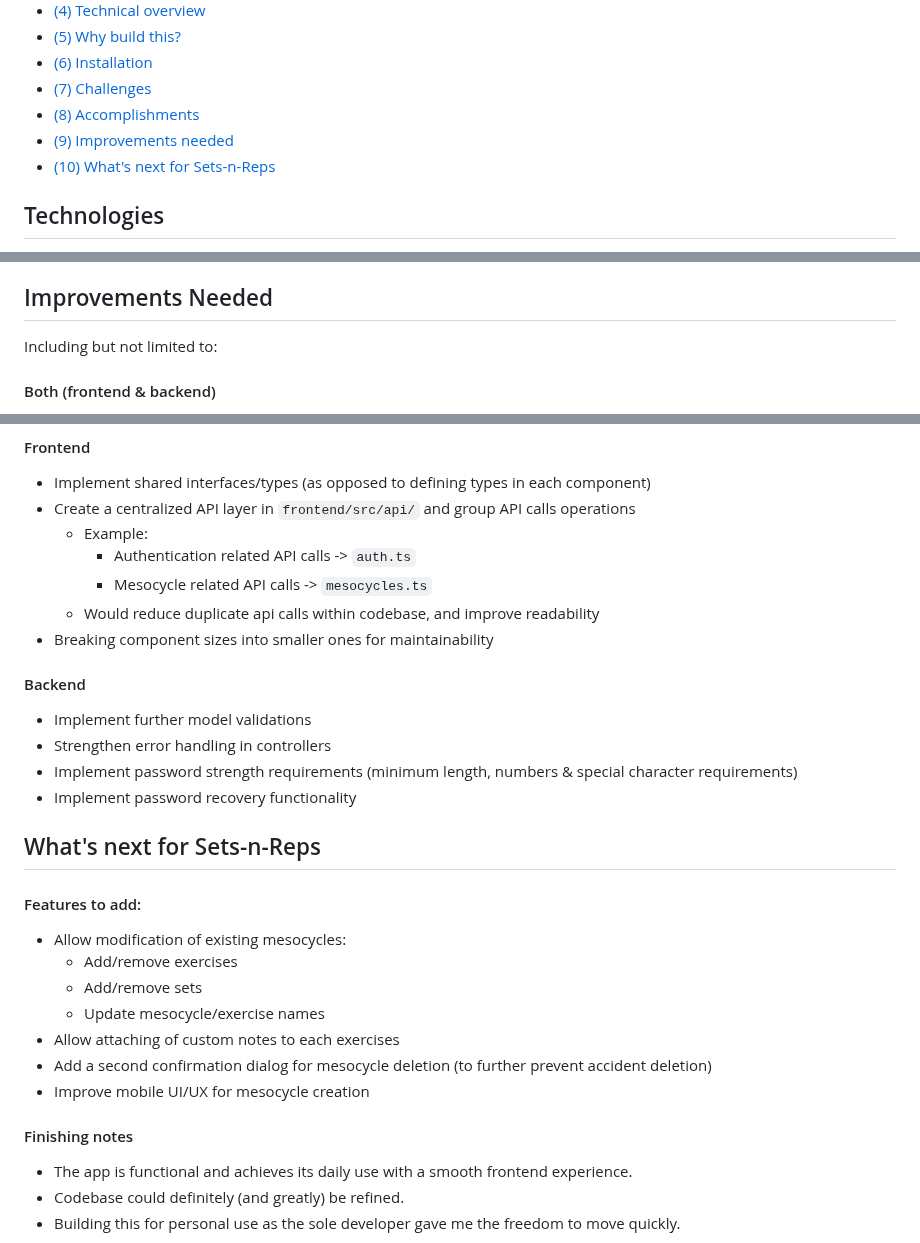
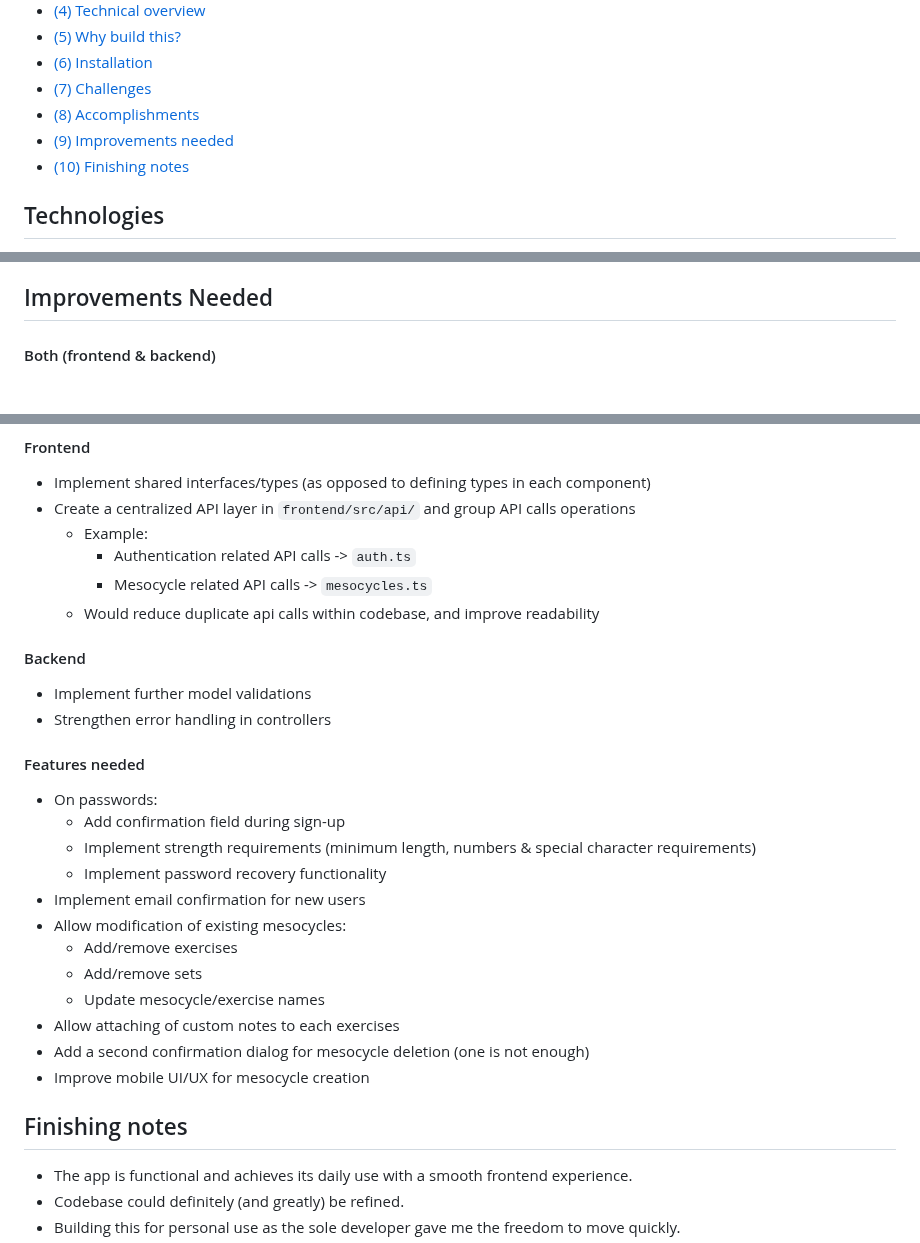
Before and after one commit to lyuhiroyama/sets-n-reps, a Markdown page: README.md, 3 parts joined by grey strips. Drawn GitHub-style.

Commit message:
README: Re-organize 'Improvements needed' & 'Finishing notes' sections

```diff
--- a/README.md
+++ b/README.md
@@ -25,7 +25,7 @@ It offers three key features:
 - [(7) Challenges](#challenges)
 - [(8) Accomplishments](#accomplishments)
 - [(9) Improvements needed](#improvements-needed)
-- [(10) What's next for Sets-n-Reps](#whats-next-for-sets-n-reps)
+- [(10) Finishing notes](#finishing-notes)
 
 ## Technologies
 
@@ -241,7 +241,6 @@ I had also set out a rough deadline to complete this project by the end of Septe
 
 
 ## Improvements Needed
-Including but not limited to:
 
 #### Both (frontend & backend)
 - Refactor code for readability & maintainability
@@ -256,29 +255,27 @@ and group API calls operations
      - Authentication related API calls -> `auth.ts`
      - Mesocycle related API calls -> `mesocycles.ts`
   - Would reduce duplicate api calls within codebase, and improve readability
-- Breaking component sizes into smaller ones for maintainability
 
 #### Backend
 - Implement further model validations
 - Strengthen error handling in controllers
-- Implement password strength requirements (minimum length, numbers & special character requirements)
-- Implement password recovery functionality
 
-
-## What's next for Sets-n-Reps
-
-#### Features to add:
-
+#### Features needed
+- On passwords:
+  - Add confirmation field during sign-up
+  - Implement strength requirements (minimum length, numbers & special character requirements)
+  - Implement password recovery functionality
+- Implement email confirmation for new users
 - Allow modification of existing mesocycles:
   - Add/remove exercises
   - Add/remove sets
   - Update mesocycle/exercise names
 - Allow attaching of custom notes to each exercises
-- Add a second confirmation dialog for mesocycle deletion (to further prevent accident deletion)
+- Add a second confirmation dialog for mesocycle deletion (one is not enough)
 - Improve mobile UI/UX for mesocycle creation
 
 
-#### Finishing notes
+## Finishing notes
 
 - The app is functional and achieves its daily use with a smooth frontend experience.
 - Codebase could definitely (and greatly) be refined.
```
